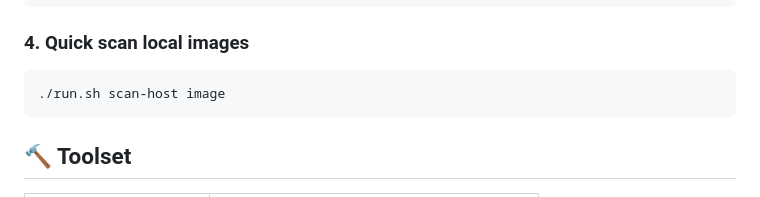
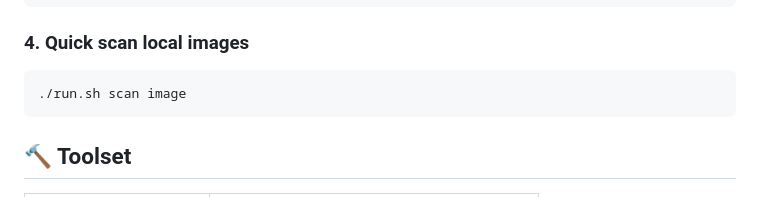
Before and after one commit to chaitin/veinmind-tools, a Markdown page: README.en.md, the part around the change. Drawn GitHub-style.

````diff
--- a/README.en.md
+++ b/README.en.md
@@ -41,7 +41,7 @@ wget -q https://download.veinmind.tech/scripts/veinmind-runner-parallel-containe
 ### 4. Quick scan local images
 
 ```
-./run.sh scan-host image
+./run.sh scan image
 ```
 
 ## 🔨 Toolset
````
Also changed, not shown: README.md (+1 -1 lines).
